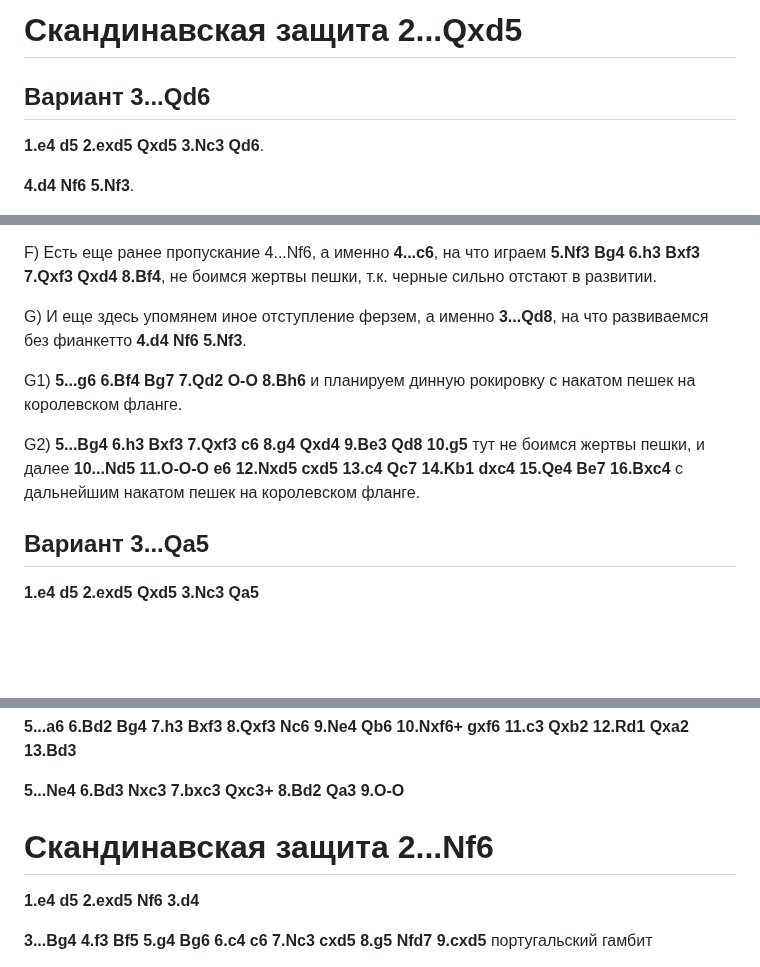
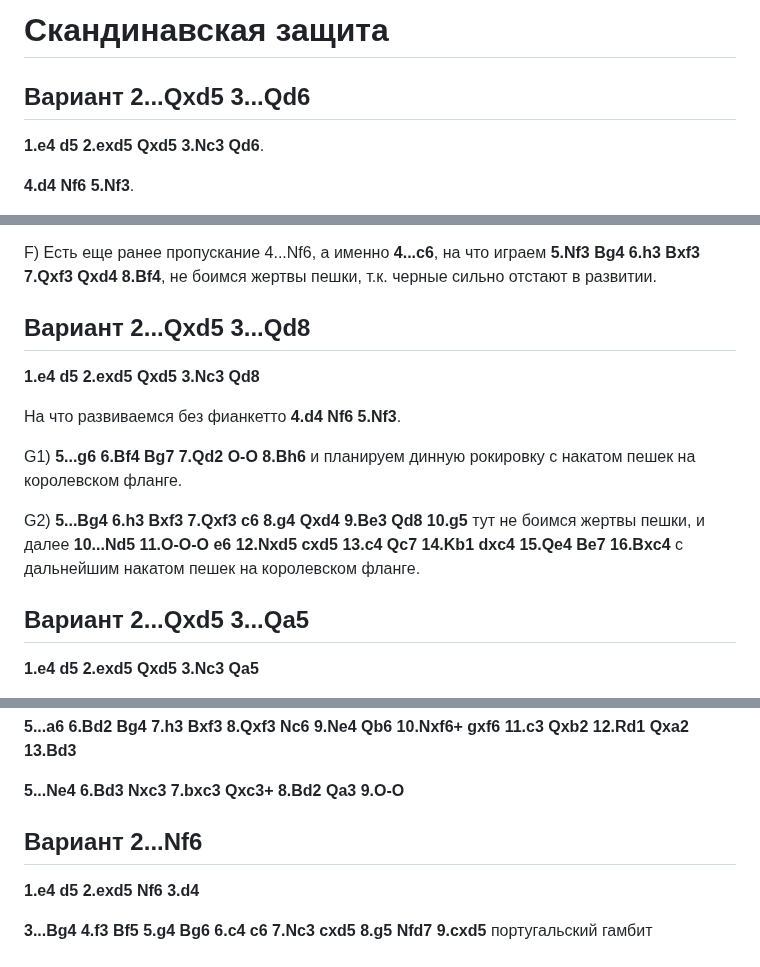
Before and after one commit to adloky/smalls, a Markdown page: scandi-levitov.md, 3 parts joined by grey strips. Rendered like a GitHub page; blank space fills up the shorter version.

```diff
--- a/scandi-levitov.md
+++ b/scandi-levitov.md
@@ -1,6 +1,6 @@
-# Скандинавская защита 2...Qxd5
+# Скандинавская защита
 
-## Вариант 3...Qd6
+## Вариант 2...Qxd5 3...Qd6
 
 **1.e4 d5 2.exd5 Qxd5 3.Nc3 Qd6**.
 
@@ -68,13 +68,17 @@ E) **5...Bf5 6.Ne5 c6 7.g4 Be6 8.g5 Nd5 9.Ne4 Qc7 10.c4**.
 
 F) Есть еще ранее пропускание 4...Nf6, а именно **4...c6**, на что играем **5.Nf3 Bg4 6.h3 Bxf3 7.Qxf3 Qxd4 8.Bf4**, не боимся жертвы пешки, т.к. черные сильно отстают в развитии.
 
-G) И еще здесь упомянем иное отступление ферзем, а именно **3...Qd8**, на что развиваемся без фианкетто **4.d4 Nf6 5.Nf3**.
+## Вариант 2...Qxd5 3...Qd8
+
+**1.e4 d5 2.exd5 Qxd5 3.Nc3 Qd8**
+
+На что развиваемся без фианкетто **4.d4 Nf6 5.Nf3**.
 
 G1) **5...g6 6.Bf4 Bg7 7.Qd2 O-O 8.Bh6** и планируем динную рокировку с накатом пешек на королевском фланге.
 
 G2) **5...Bg4 6.h3 Bxf3 7.Qxf3 c6 8.g4 Qxd4 9.Be3 Qd8 10.g5** тут не боимся жертвы пешки, и далее **10...Nd5 11.O-O-O e6 12.Nxd5 cxd5 13.c4 Qc7 14.Kb1 dxc4 15.Qe4 Be7 16.Bxc4** с дальнейшим накатом пешек на королевском фланге.
 
-## Вариант 3...Qa5
+## Вариант 2...Qxd5 3...Qa5
 
 **1.e4 d5 2.exd5 Qxd5 3.Nc3 Qa5**
 
@@ -128,7 +132,7 @@ G2) **5...Bg4 6.h3 Bxf3 7.Qxf3 c6 8.g4 Qxd4 9.Be3 Qd8 10.g5** тут не бои
 
 **5...Ne4 6.Bd3 Nxc3 7.bxc3 Qxc3+ 8.Bd2 Qa3 9.O-O**
 
-# Скандинавская защита 2...Nf6
+## Вариант 2...Nf6
 
 **1.e4 d5 2.exd5 Nf6 3.d4**
 
```
Also changed, not shown: french-levitov.md (+60 -0 lines).
